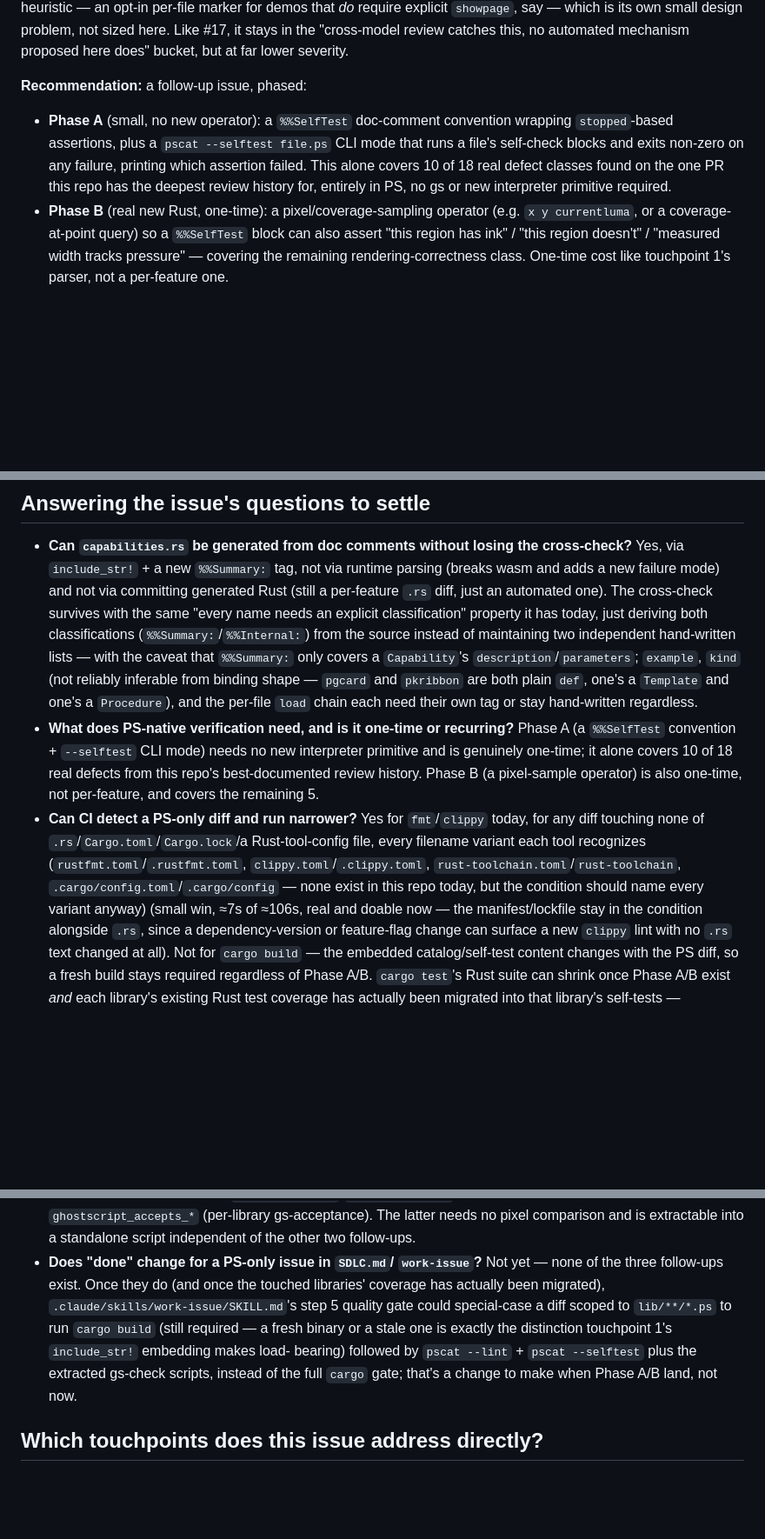
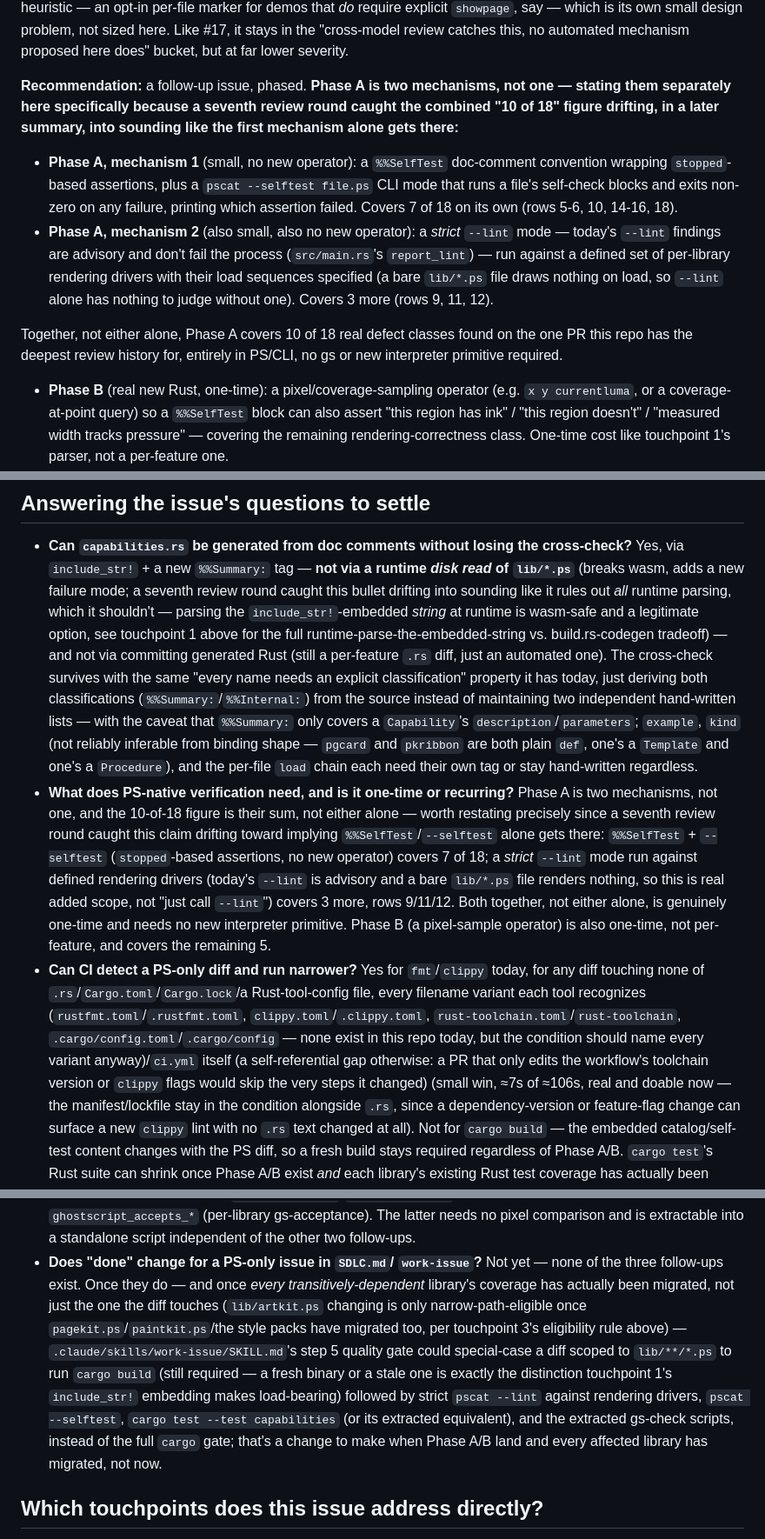
Before and after one commit to jeromebanks/postscript_interpreter, a Markdown page: docs/PS_LIBRARY_COUPLING.md, 3 parts joined by grey strips. Shown at 87% size. GitHub-like rendering; blank space fills up the shorter version.

Commit message:
Address Codex review round 7: fix Phase A claim, wasm caveat, ci.yml gap
Four more real findings (all P2), all fixed -- three were the same
restatement-drift pattern flagged in round 5's meta-note, still
recurring at the *authoritative* source location this time, not just
a summary:

- Touchpoint 2's own Phase A definition said "%%SelfTest + --selftest
  ... This alone covers 10 of 18" -- wrong, that mechanism alone only
  covers 7; the other 3 (rows 9/11/12) need the separate strict-lint-
  on-a-rendering-driver mechanism described two paragraphs later.
  Restructured Phase A into its two mechanisms explicitly, each with
  its own count, so "10 of 18" is stated as their sum everywhere it
  appears.

- The "questions to settle" answer for touchpoint 1 said "not via
  runtime parsing (breaks wasm)" -- overbroad, and contradicted
  touchpoint 1's own correct distinction two sections earlier: runtime
  disk reads break wasm; runtime parsing of the include_str!-embedded
  string does not. Qualified precisely.

- The work-issue eligibility answer said "once the touched libraries'
  coverage has actually been migrated" -- dropped "transitively",
  reopening the exact gap round 4 already closed for the detailed
  touchpoint-3 section.

New: the fmt/clippy-skip trigger's tool-config file list never
included ci.yml itself -- a PR that only edits the workflow's
toolchain version or clippy flags touches none of the listed paths,
so it would skip the very steps it changed. A self-referential gap.
Added ci.yml to the invalidation set everywhere the trigger is stated.

Co-Authored-By: Claude Sonnet 5 <noreply@anthropic.com>
Claude-Session: https://claude.ai/code/session_01V1jW3Vqsu71Ho3CgnoXExW

```diff
--- a/docs/PS_LIBRARY_COUPLING.md
+++ b/docs/PS_LIBRARY_COUPLING.md
@@ -291,14 +291,27 @@ say — which is its own small design problem, not sized here. Like
 #17, it stays in the "cross-model review catches this, no automated
 mechanism proposed here does" bucket, but at far lower severity.
 
-**Recommendation:** a follow-up issue, phased:
-- **Phase A** (small, no new operator): a `%%SelfTest` doc-comment
-  convention wrapping `stopped`-based assertions, plus a `pscat
-  --selftest file.ps` CLI mode that runs a file's self-check blocks
-  and exits non-zero on any failure, printing which assertion failed.
-  This alone covers 10 of 18 real defect classes found on the one PR
-  this repo has the deepest review history for, entirely in PS, no gs
-  or new interpreter primitive required.
+**Recommendation:** a follow-up issue, phased. **Phase A is two
+mechanisms, not one — stating them separately here specifically
+because a seventh review round caught the combined "10 of 18" figure
+drifting, in a later summary, into sounding like the first mechanism
+alone gets there:**
+- **Phase A, mechanism 1** (small, no new operator): a `%%SelfTest`
+  doc-comment convention wrapping `stopped`-based assertions, plus a
+  `pscat --selftest file.ps` CLI mode that runs a file's self-check
+  blocks and exits non-zero on any failure, printing which assertion
+  failed. Covers 7 of 18 on its own (rows 5-6, 10, 14-16, 18).
+- **Phase A, mechanism 2** (also small, also no new operator): a
+  *strict* `--lint` mode — today's `--lint` findings are advisory and
+  don't fail the process (`src/main.rs`'s `report_lint`) — run against
+  a defined set of per-library rendering drivers with their load
+  sequences specified (a bare `lib/*.ps` file draws nothing on load,
+  so `--lint` alone has nothing to judge without one). Covers 3 more
+  (rows 9, 11, 12).
+
+Together, not either alone, Phase A covers 10 of 18 real defect
+classes found on the one PR this repo has the deepest review history
+for, entirely in PS/CLI, no gs or new interpreter primitive required.
 - **Phase B** (real new Rust, one-time): a pixel/coverage-sampling
   operator (e.g. `x y currentluma`, or a coverage-at-point query) so a
   `%%SelfTest` block can also assert "this region has ink" / "this
@@ -625,9 +646,15 @@ have to land first.
 
 - **Can `capabilities.rs` be generated from doc comments without
   losing the cross-check?** Yes, via `include_str!` + a new
-  `%%Summary:` tag, not via runtime parsing (breaks wasm and adds a
-  new failure mode) and not via committing generated Rust (still a
-  per-feature `.rs` diff, just an automated one). The cross-check
+  `%%Summary:` tag — **not via a runtime *disk read* of `lib/*.ps`**
+  (breaks wasm, adds a new failure mode; a seventh review round caught
+  this bullet drifting into sounding like it rules out *all* runtime
+  parsing, which it shouldn't — parsing the `include_str!`-embedded
+  *string* at runtime is wasm-safe and a legitimate option, see
+  touchpoint 1 above for the full runtime-parse-the-embedded-string
+  vs. build.rs-codegen tradeoff) — and not via committing generated
+  Rust (still a per-feature `.rs` diff, just an automated one). The
+  cross-check
   survives with the same "every name needs an explicit classification"
   property it has today, just deriving both classifications
   (`%%Summary:`/`%%Internal:`) from the source instead of maintaining
@@ -638,18 +665,28 @@ have to land first.
   `Procedure`), and the per-file `load` chain each need their own tag
   or stay hand-written regardless.
 - **What does PS-native verification need, and is it one-time or
-  recurring?** Phase A (a `%%SelfTest` convention + `--selftest` CLI
-  mode) needs no new interpreter primitive and is genuinely one-time;
-  it alone covers 10 of 18 real defects from this repo's
-  best-documented review history. Phase B (a pixel-sample operator) is
-  also one-time, not per-feature, and covers the remaining 5.
+  recurring?** Phase A is two mechanisms, not one, and the 10-of-18
+  figure is their sum, not either alone — worth restating precisely
+  since a seventh review round caught this claim drifting toward
+  implying `%%SelfTest`/`--selftest` alone gets there: `%%SelfTest` +
+  `--selftest` (`stopped`-based assertions, no new operator) covers 7
+  of 18; a *strict* `--lint` mode run against defined rendering
+  drivers (today's `--lint` is advisory and a bare `lib/*.ps` file
+  renders nothing, so this is real added scope, not "just call
+  `--lint`") covers 3 more, rows 9/11/12. Both together, not either
+  alone, is genuinely one-time and needs no new interpreter primitive.
+  Phase B (a pixel-sample operator) is also one-time, not per-feature,
+  and covers the remaining 5.
 - **Can CI detect a PS-only diff and run narrower?** Yes for
   `fmt`/`clippy` today, for any diff touching none of
   `.rs`/`Cargo.toml`/`Cargo.lock`/a Rust-tool-config file, every
   filename variant each tool recognizes (`rustfmt.toml`/`.rustfmt.toml`,
   `clippy.toml`/`.clippy.toml`, `rust-toolchain.toml`/`rust-toolchain`,
   `.cargo/config.toml`/`.cargo/config` — none exist in this repo today,
-  but the condition should name every variant anyway)
+  but the condition should name every variant anyway)/`ci.yml` itself
+  (a self-referential gap otherwise: a PR that only edits the workflow's
+  toolchain version or `clippy` flags would skip the very steps it
+  changed)
   (small win, ≈7s of ≈106s, real and doable now — the manifest/lockfile
   stay in the condition alongside `.rs`, since a dependency-version or
   feature-flag change can surface a new `clippy` lint with no `.rs`
@@ -689,14 +726,20 @@ have to land first.
   standalone script independent of the other two follow-ups.
 - **Does "done" change for a PS-only issue in `SDLC.md`/
   `work-issue`?** Not yet — none of the three follow-ups exist. Once
-  they do (and once the touched libraries' coverage has actually been
-  migrated), `.claude/skills/work-issue/SKILL.md`'s step 5 quality gate
-  could special-case a diff scoped to `lib/**/*.ps` to run `cargo
-  build` (still required — a fresh binary or a stale one is exactly
-  the distinction touchpoint 1's `include_str!` embedding makes load-
-  bearing) followed by `pscat --lint` + `pscat --selftest` plus the
-  extracted gs-check scripts, instead of the full `cargo` gate; that's
-  a change to make when Phase A/B land, not now.
+  they do — and once *every transitively-dependent* library's coverage
+  has actually been migrated, not just the one the diff touches
+  (`lib/artkit.ps` changing is only narrow-path-eligible once
+  `pagekit.ps`/`paintkit.ps`/the style packs have migrated too, per
+  touchpoint 3's eligibility rule above) —
+  `.claude/skills/work-issue/SKILL.md`'s step 5 quality gate could
+  special-case a diff scoped to `lib/**/*.ps` to run `cargo build`
+  (still required — a fresh binary or a stale one is exactly the
+  distinction touchpoint 1's `include_str!` embedding makes
+  load-bearing) followed by strict `pscat --lint` against rendering
+  drivers, `pscat --selftest`, `cargo test --test capabilities` (or its
+  extracted equivalent), and the extracted gs-check scripts, instead of
+  the full `cargo` gate; that's a change to make when Phase A/B land
+  and every affected library has migrated, not now.
 
 ## Which touchpoints does this issue address directly?
 
```
Also changed, not shown: other parts of docs/PS_LIBRARY_COUPLING.md (+10 -2 lines).
